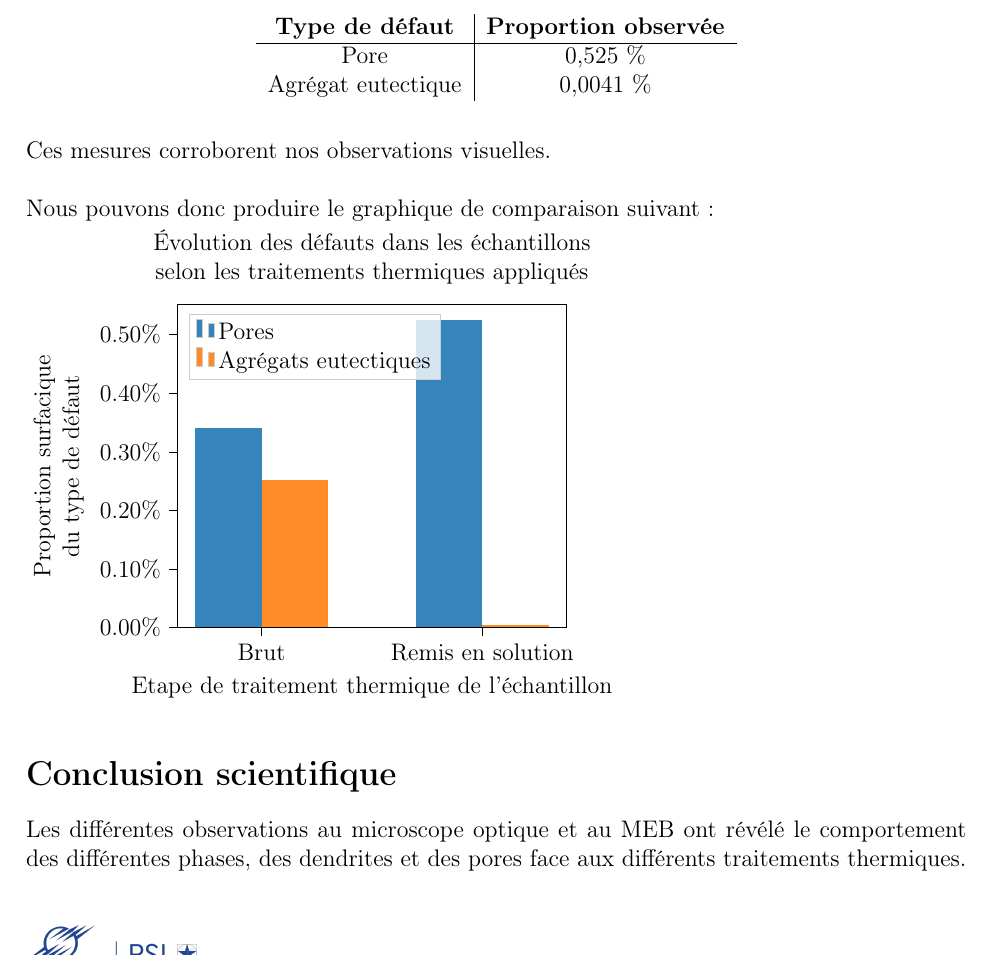
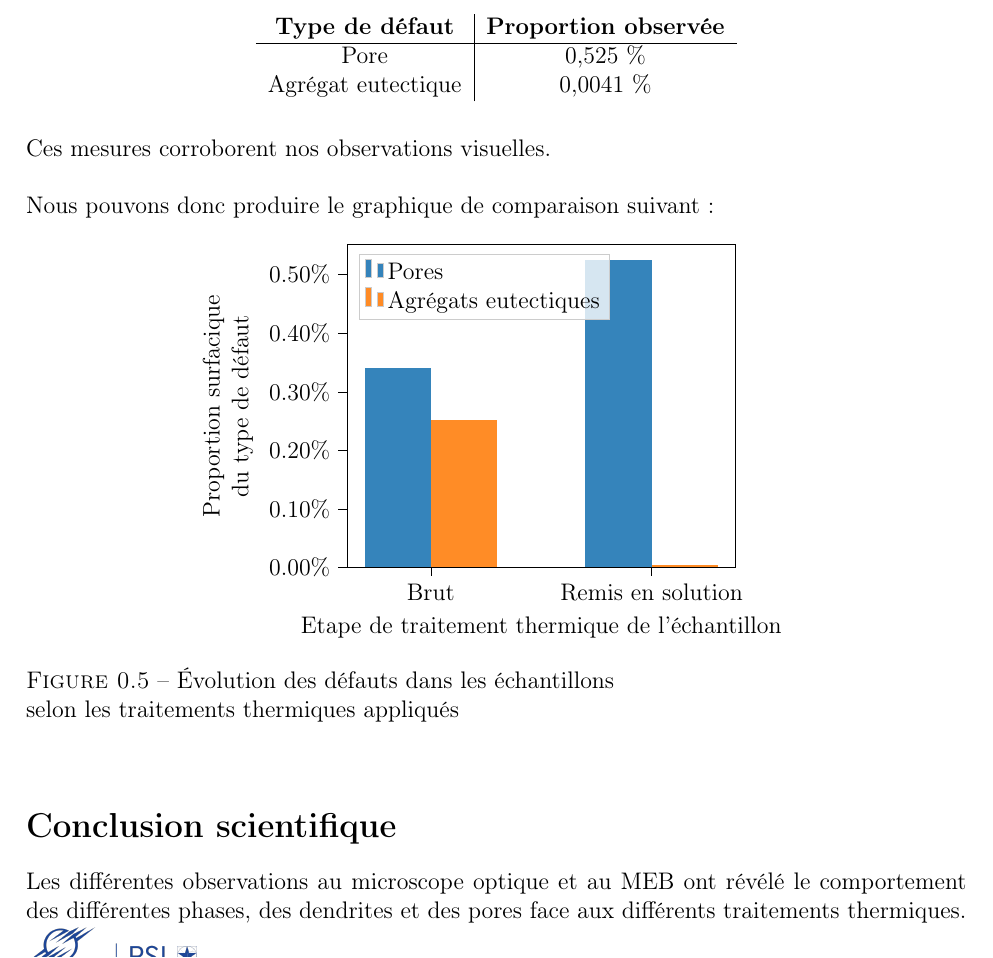
Before and after one commit to LouisJustinTALLOT/MPI-TP4-Fu-Meddeb-Tallot, a LaTeX book (rapport-MPI-TP4-Fu-Meddeb-Tallot.tex, which reads sections/resultats_obtenus.tex): part of page 10 of 12, cut so that both start at the same text. Compiled offline with pdfLaTeX.

Commit message:
put in figure + title (merci @cesar-alm !)

```diff
--- a/sections/resultats_obtenus.tex
+++ b/sections/resultats_obtenus.tex
@@ -150,4 +150,10 @@ Ces mesures corroborent nos observations visuelles.\\
 
 Nous pouvons donc produire le graphique de comparaison suivant :
 
-\input{sections/proportions_defauts.tex}
+
+\begin{figure}[htbp]
+    \centering
+    \input{sections/proportions_defauts.tex}
+    \caption{Évolution des défauts dans les échantillons\\selon les traitements thermiques appliqués}
+    \label{<label>}
+\end{figure}
```
Also changed, not shown: sections/proportions_defauts.tex (+2 -2 lines).
